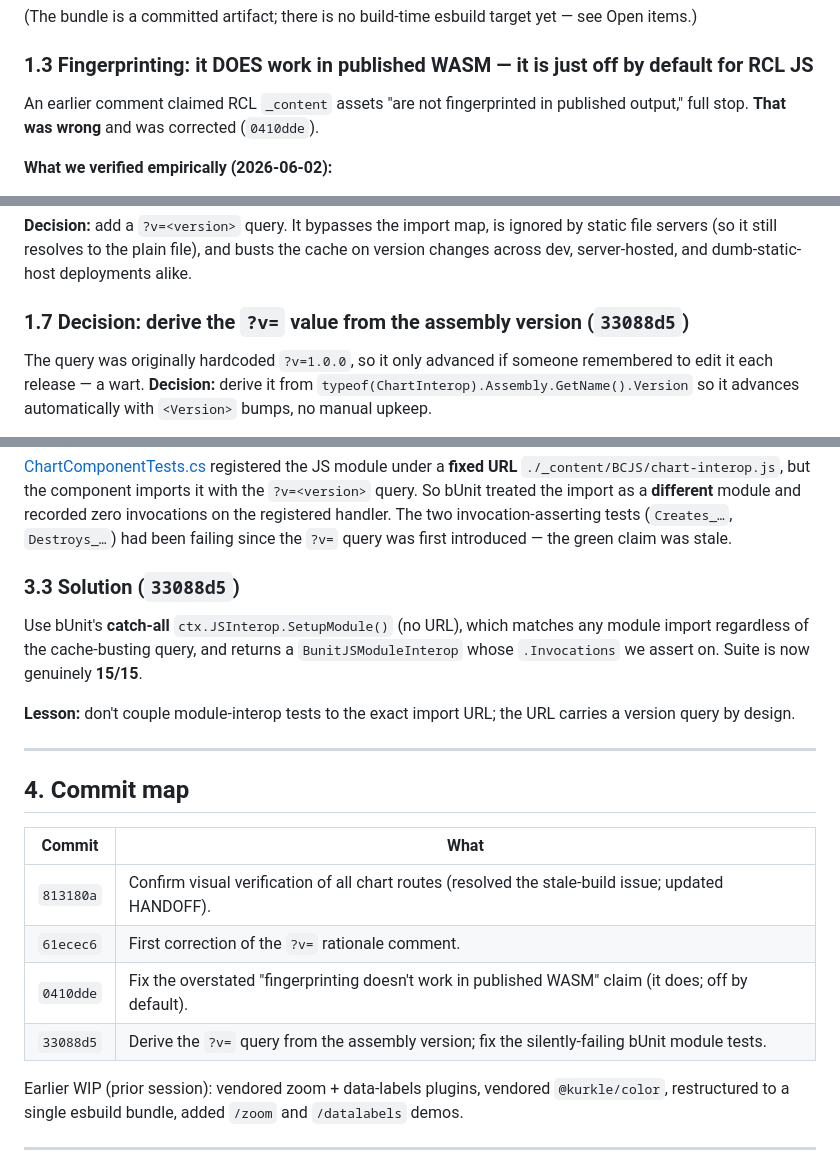
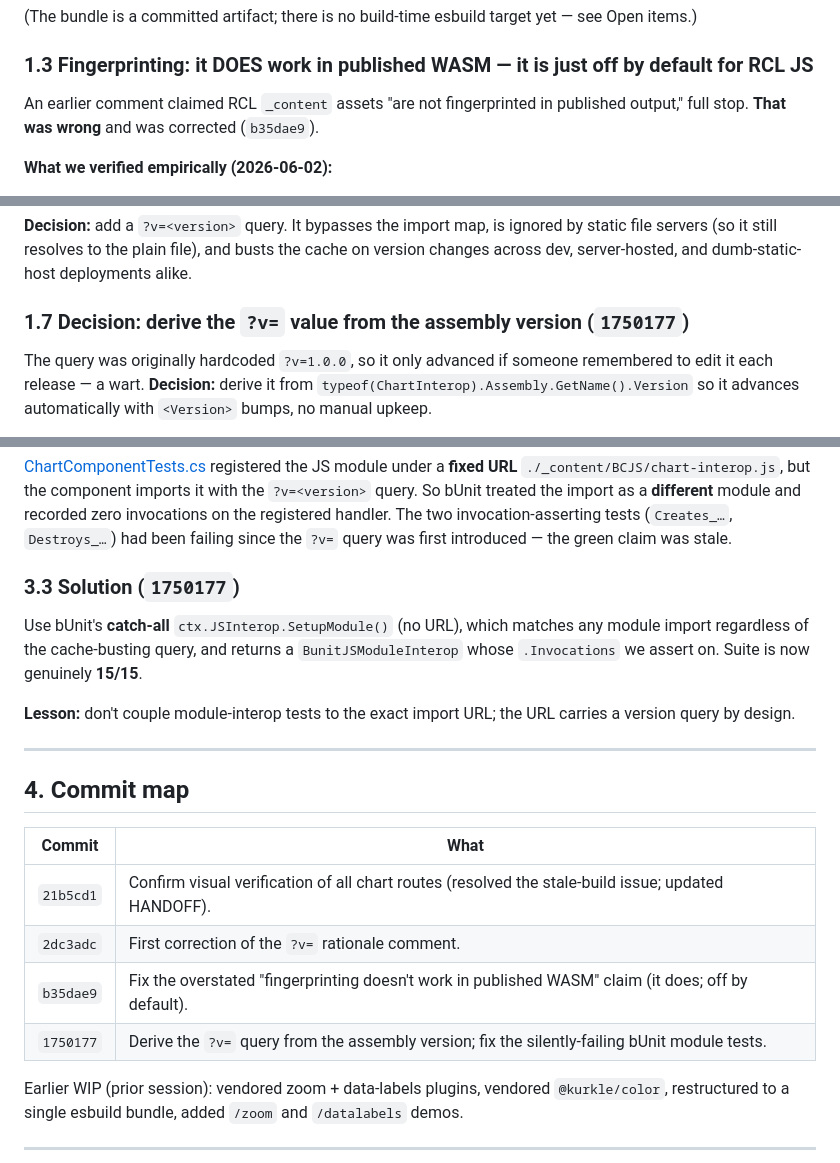
Before and after one commit to arete-sys/BlazorChartjs, a Markdown page: docs/DECISIONS.md, 3 parts joined by grey strips. GitHub-like rendering.

Commit message:
Update commit hashes in DECISIONS.md after history rewrite
History was rewritten with git-filter-repo to redact a local user path
(C:\Users\<name>\...) from all commits before the repo goes public. That
changed commit SHAs, so the commit-map references in DECISIONS.md are updated to
the new hashes:
  813180a -> 21b5cd1   (visual verification)
  61ecec6 -> 2dc3adc   (?v= rationale comment)
  0410dde -> b35dae9   (fingerprint claim fix)
  33088d5 -> 1750177   (assembly-version cache-busting query)

```diff
--- a/docs/DECISIONS.md
+++ b/docs/DECISIONS.md
@@ -50,7 +50,7 @@ npx esbuild BCJS.RCL/js/chart-interop.src.js --bundle --format=esm --platform=br
 ### 1.3 Fingerprinting: it DOES work in published WASM — it is just off by default for RCL JS
 
 An earlier comment claimed RCL `_content` assets "are not fingerprinted in published output," full
-stop. **That was wrong** and was corrected (`0410dde`).
+stop. **That was wrong** and was corrected (`b35dae9`).
 
 **What we verified empirically (2026-06-02):**
 - **Default config:** on `dotnet publish`, the file stays `chart-interop.js` (plain name), there is **no
@@ -115,7 +115,7 @@ does **not** handle **cross-version cache invalidation** for a hardcoded `import
 (so it still resolves to the plain file), and busts the cache on version changes across dev,
 server-hosted, and dumb-static-host deployments alike.
 
-### 1.7 Decision: derive the `?v=` value from the assembly version (`33088d5`)
+### 1.7 Decision: derive the `?v=` value from the assembly version (`1750177`)
 
 The query was originally hardcoded `?v=1.0.0`, so it only advanced if someone remembered to edit it each
 release — a wart. **Decision:** derive it from `typeof(ChartInterop).Assembly.GetName().Version` so it
@@ -176,7 +176,7 @@ bUnit treated the import as a **different** module and recorded zero invocations
 handler. The two invocation-asserting tests (`Creates_…`, `Destroys_…`) had been failing since the `?v=`
 query was first introduced — the green claim was stale.
 
-### 3.3 Solution (`33088d5`)
+### 3.3 Solution (`1750177`)
 
 Use bUnit's **catch-all** `ctx.JSInterop.SetupModule()` (no URL), which matches any module import
 regardless of the cache-busting query, and returns a `BunitJSModuleInterop` whose `.Invocations` we
@@ -191,10 +191,10 @@ design.
 
 | Commit | What |
 | --- | --- |
-| `813180a` | Confirm visual verification of all chart routes (resolved the stale-build issue; updated HANDOFF). |
-| `61ecec6` | First correction of the `?v=` rationale comment. |
-| `0410dde` | Fix the overstated "fingerprinting doesn't work in published WASM" claim (it does; off by default). |
-| `33088d5` | Derive the `?v=` query from the assembly version; fix the silently-failing bUnit module tests. |
+| `21b5cd1` | Confirm visual verification of all chart routes (resolved the stale-build issue; updated HANDOFF). |
+| `2dc3adc` | First correction of the `?v=` rationale comment. |
+| `b35dae9` | Fix the overstated "fingerprinting doesn't work in published WASM" claim (it does; off by default). |
+| `1750177` | Derive the `?v=` query from the assembly version; fix the silently-failing bUnit module tests. |
 
 Earlier WIP (prior session): vendored zoom + data-labels plugins, vendored `@kurkle/color`, restructured
 to a single esbuild bundle, added `/zoom` and `/datalabels` demos.
```
Also changed, not shown: other parts of docs/DECISIONS.md (+1 -1 lines).
